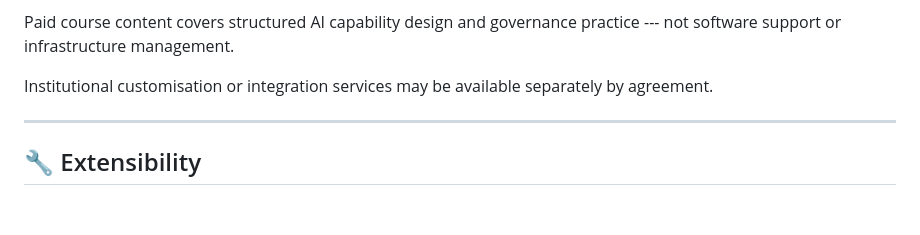
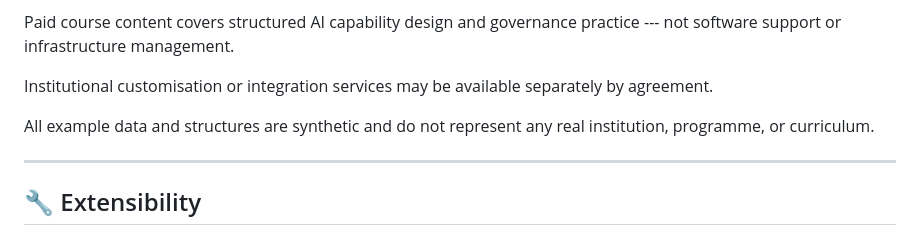
Before and after one commit to cloudpedagogy/cloudpedagogy-ai-capability-studio, a Markdown page: README.md, the part around the change. GitHub-like rendering; blank space fills up the shorter version.

```diff
--- a/README.md
+++ b/README.md
@@ -242,6 +242,8 @@ management.
 Institutional customisation or integration services may be available
 separately by agreement.
 
+All example data and structures are synthetic and do not represent any real institution, programme, or curriculum.
+
 ------------------------------------------------------------------------
 
 ## 🔧 Extensibility
```
